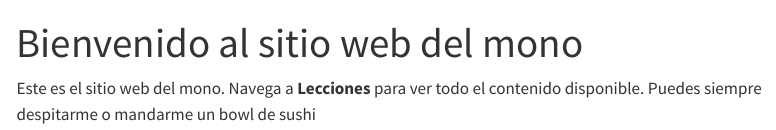
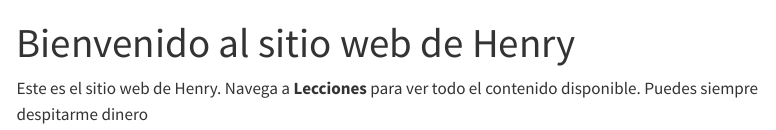
Before and after one commit to henrypett0/Mi_curso_que_se_puede_copiar, a Quarto document (index.qmd): the page in a window 1100 px wide, from its top. Rendered offline with R 4.5, knitr and Pandoc in place of Quarto, with nearby package versions; menus at the side of the page are left out.

Commit message:
Title Change

```diff
--- a/index.qmd
+++ b/index.qmd
@@ -1,6 +1,6 @@
 ---
-title: "Bienvenido al sitio web del mono"
+title: "Bienvenido al sitio web de Henry"
 ---
 
-Este es el sitio web del mono. Navega a **Lecciones** para ver todo el contenido disponible.
-Puedes siempre despitarme o mandarme un bowl de sushi
+Este es el sitio web de Henry. Navega a **Lecciones** para ver todo el contenido disponible.
+Puedes siempre despitarme dinero
```
